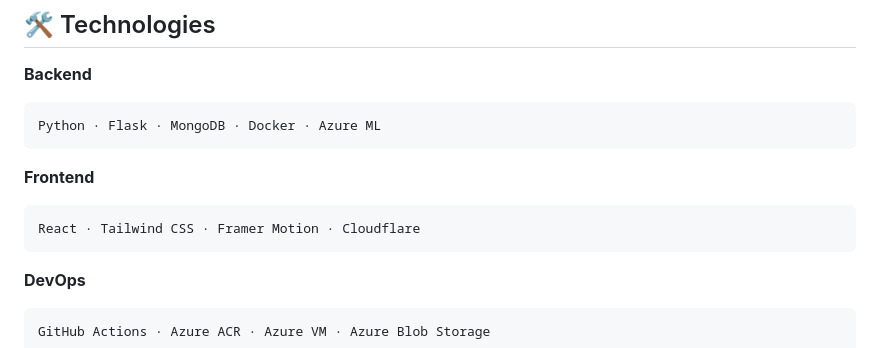
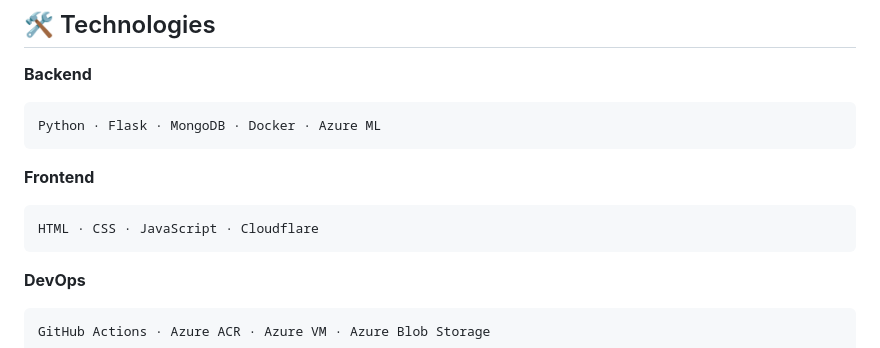
Before and after one commit to CodeWithTaskin/Shelf-Genie, a Markdown page: README.md, the part around the change. GitHub-like rendering.

Commit message:
Update frontend technology stack in README.md

````diff
--- a/README.md
+++ b/README.md
@@ -103,7 +103,7 @@ Python · Flask · MongoDB · Docker · Azure ML
 ```
 **Frontend**
 ```plaintext
-React · Tailwind CSS · Framer Motion · Cloudflare
+HTML · CSS · JavaScript · Cloudflare
 ```
 **DevOps**
 ```plaintext
````
